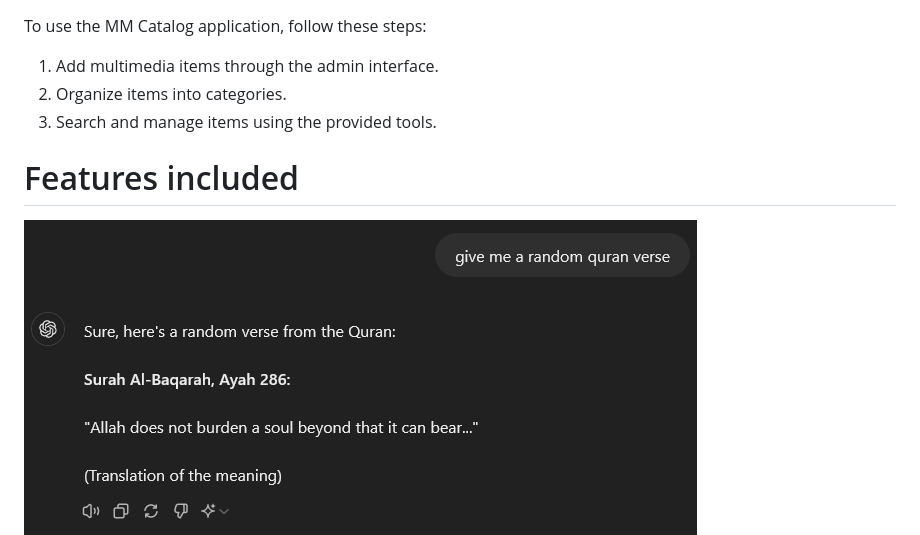
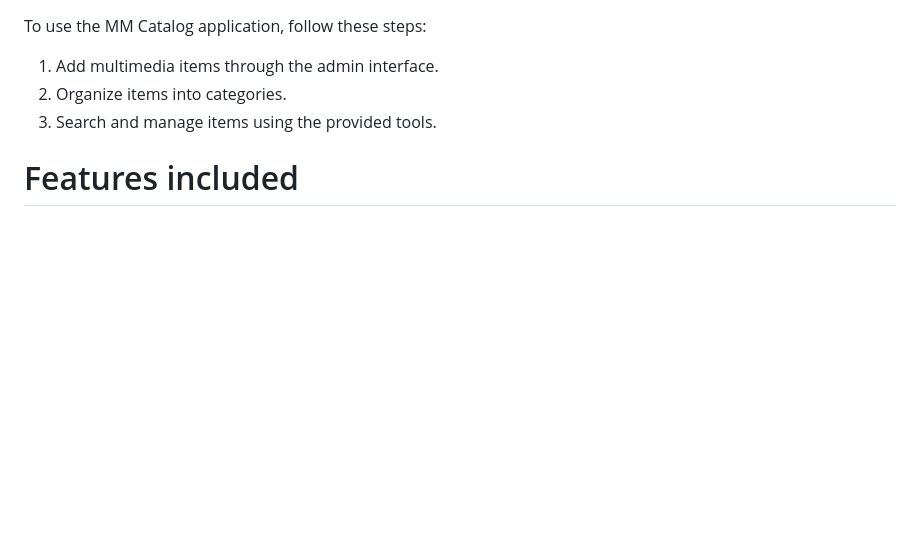
Before and after one commit to maxamin/mm-catalog, a Markdown page: readme.md, the part around the change. Rendered like a GitHub page; blank space fills up the shorter version.

```diff
--- a/readme.md
+++ b/readme.md
@@ -174,7 +174,6 @@ To use the MM Catalog application, follow these steps:
 
 # Features included
 
-![Image 1](./assets/1.png)
 ![Image 2](./assets/2.png)
 ![Image 3](./assets/3.png)
 ![Image 4](./assets/4.png)
```
